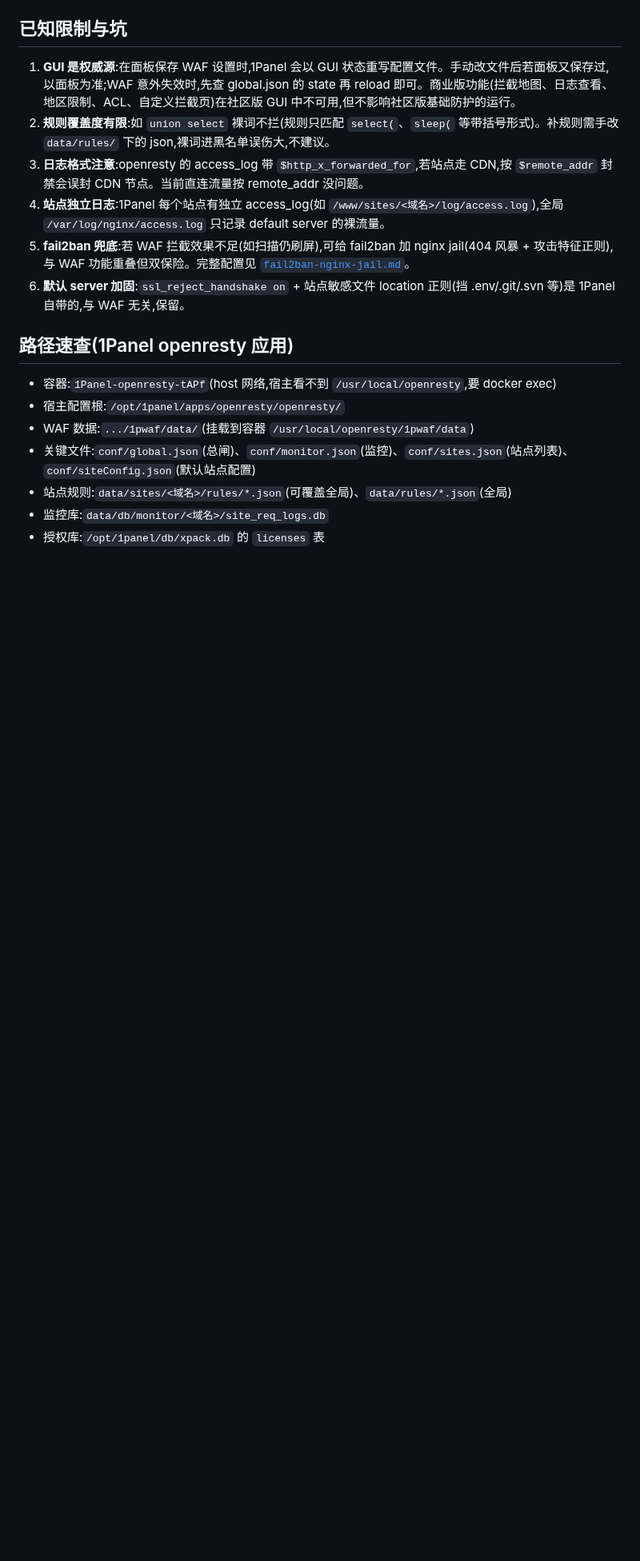
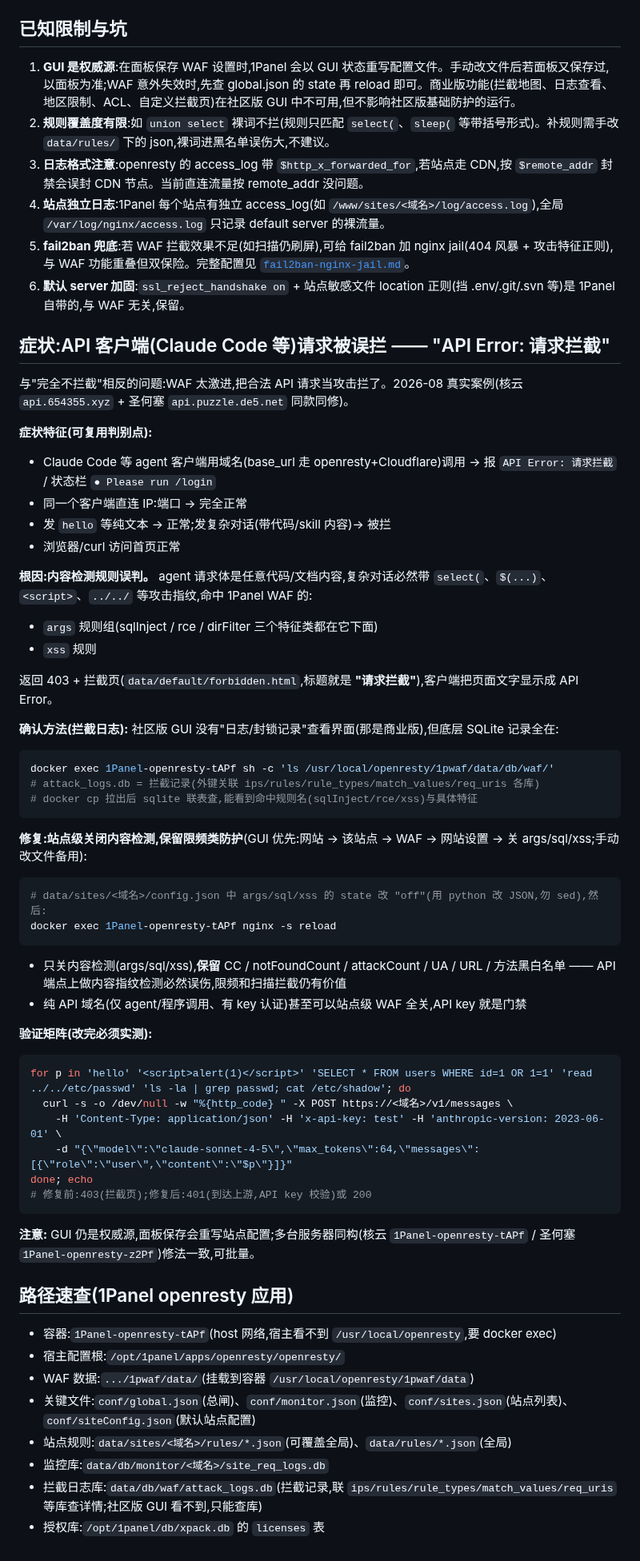
Before and after one commit to PulongZhang/my-skill, a Markdown page: vibe-coding-web-app/references/1panel-waf.md, the part around the change. Shown at 80% size. GitHub-like rendering; blank space fills up the shorter version.

Commit message:
docs(1panel-waf): 补充 API 客户端(Claude Code)请求被内容检测误拦的诊断与修复经验

````diff
--- a/vibe-coding-web-app/references/1panel-waf.md
+++ b/vibe-coding-web-app/references/1panel-waf.md
@@ -100,6 +100,53 @@ curl -sk -o /dev/null -w '%{http_code}\n' $R -H "$H" https://api.example.com/.en
 5. **fail2ban 兜底**:若 WAF 拦截效果不足(如扫描仍刷屏),可给 fail2ban 加 nginx jail(404 风暴 + 攻击特征正则),与 WAF 功能重叠但双保险。完整配置见 [`fail2ban-nginx-jail.md`](fail2ban-nginx-jail.md)。
 6. **默认 server 加固**:`ssl_reject_handshake on` + 站点敏感文件 location 正则(挡 .env/.git/.svn 等)是 1Panel 自带的,与 WAF 无关,保留。
 
+## 症状:API 客户端(Claude Code 等)请求被误拦 —— "API Error: 请求拦截"
+
+与"完全不拦截"相反的问题:WAF 太激进,把合法 API 请求当攻击拦了。2026-08 真实案例(核云 `api.654355.xyz` + 圣何塞 `api.puzzle.de5.net` 同款同修)。
+
+**症状特征(可复用判别点):**
+- Claude Code 等 agent 客户端用域名(base_url 走 openresty+Cloudflare)调用 → 报 `API Error: 请求拦截` / 状态栏 `● Please run /login`
+- 同一个客户端直连 IP:端口 → 完全正常
+- 发 `hello` 等纯文本 → 正常;发复杂对话(带代码/skill 内容)→ 被拦
+- 浏览器/curl 访问首页正常
+
+**根因:内容检测规则误判。** agent 请求体是任意代码/文档内容,复杂对话必然带 `select(`、`$(...)`、`<script>`、`../../` 等攻击指纹,命中 1Panel WAF 的:
+- `args` 规则组(sqlInject / rce / dirFilter 三个特征类都在它下面)
+- `xss` 规则
+
+返回 403 + 拦截页(`data/default/forbidden.html`,标题就是 **"请求拦截"**),客户端把页面文字显示成 API Error。
+
+**确认方法(拦截日志):** 社区版 GUI 没有"日志/封锁记录"查看界面(那是商业版),但底层 SQLite 记录全在:
+
+```bash
+docker exec 1Panel-openresty-tAPf sh -c 'ls /usr/local/openresty/1pwaf/data/db/waf/'
+# attack_logs.db = 拦截记录(外键关联 ips/rules/rule_types/match_values/req_uris 各库)
+# docker cp 拉出后 sqlite 联表查,能看到命中规则名(sqlInject/rce/xss)与具体特征
+```
+
+**修复:站点级关闭内容检测,保留限频类防护**(GUI 优先:网站 → 该站点 → WAF → 网站设置 → 关 args/sql/xss;手动改文件备用):
+
+```bash
+# data/sites/<域名>/config.json 中 args/sql/xss 的 state 改 "off"(用 python 改 JSON,勿 sed),然后:
+docker exec 1Panel-openresty-tAPf nginx -s reload
+```
+
+- 只关内容检测(args/sql/xss),**保留** CC / notFoundCount / attackCount / UA / URL / 方法黑白名单 —— API 端点上做内容指纹检测必然误伤,限频和扫描拦截仍有价值
+- 纯 API 域名(仅 agent/程序调用、有 key 认证)甚至可以站点级 WAF 全关,API key 就是门禁
+
+**验证矩阵(改完必须实测):**
+
+```bash
+for p in 'hello' '<script>alert(1)</script>' 'SELECT * FROM users WHERE id=1 OR 1=1' 'read ../../etc/passwd' 'ls -la | grep passwd; cat /etc/shadow'; do
+  curl -s -o /dev/null -w "%{http_code} " -X POST https://<域名>/v1/messages \
+    -H 'Content-Type: application/json' -H 'x-api-key: test' -H 'anthropic-version: 2023-06-01' \
+    -d "{\"model\":\"claude-sonnet-4-5\",\"max_tokens\":64,\"messages\":[{\"role\":\"user\",\"content\":\"$p\"}]}"
+done; echo
+# 修复前:403(拦截页);修复后:401(到达上游,API key 校验)或 200
+```
+
+**注意:** GUI 仍是权威源,面板保存会重写站点配置;多台服务器同构(核云 `1Panel-openresty-tAPf` / 圣何塞 `1Panel-openresty-z2Pf`)修法一致,可批量。
+
 ## 路径速查(1Panel openresty 应用)
 
 - 容器:`1Panel-openresty-tAPf`(host 网络,宿主看不到 `/usr/local/openresty`,要 docker exec)
@@ -108,4 +155,5 @@ curl -sk -o /dev/null -w '%{http_code}\n' $R -H "$H" https://api.example.com/.en
 - 关键文件:`conf/global.json`(总闸)、`conf/monitor.json`(监控)、`conf/sites.json`(站点列表)、`conf/siteConfig.json`(默认站点配置)
 - 站点规则:`data/sites/<域名>/rules/*.json`(可覆盖全局)、`data/rules/*.json`(全局)
 - 监控库:`data/db/monitor/<域名>/site_req_logs.db`
+- 拦截日志库:`data/db/waf/attack_logs.db`(拦截记录,联 `ips/rules/rule_types/match_values/req_uris` 等库查详情;社区版 GUI 看不到,只能查库)
 - 授权库:`/opt/1panel/db/xpack.db` 的 `licenses` 表
````
Also changed, not shown: vibe-coding-web-app/SKILL.md (+1 -1 lines).
